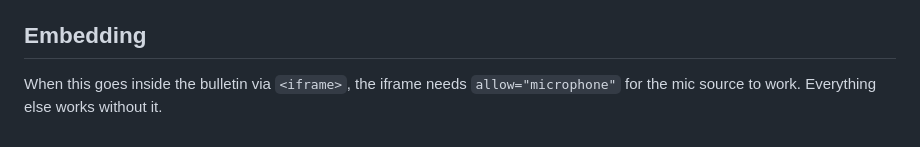
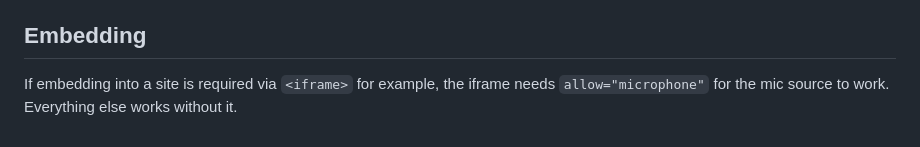
Before and after one commit to KenChollacoop2005/particle_playground, a Markdown page: README.md, the part around the change. GitHub-like rendering.

Commit message:
Clarify iframe embedding instructions in README

```diff
--- a/README.md
+++ b/README.md
@@ -76,6 +76,6 @@ and demo sources work anywhere.
 
 ## Embedding
 
-When this goes inside the bulletin via `<iframe>`, the iframe needs
+If embedding into a site is required via `<iframe>` for example, the iframe needs
 `allow="microphone"` for the mic source to work. Everything else works without
 it.
```
